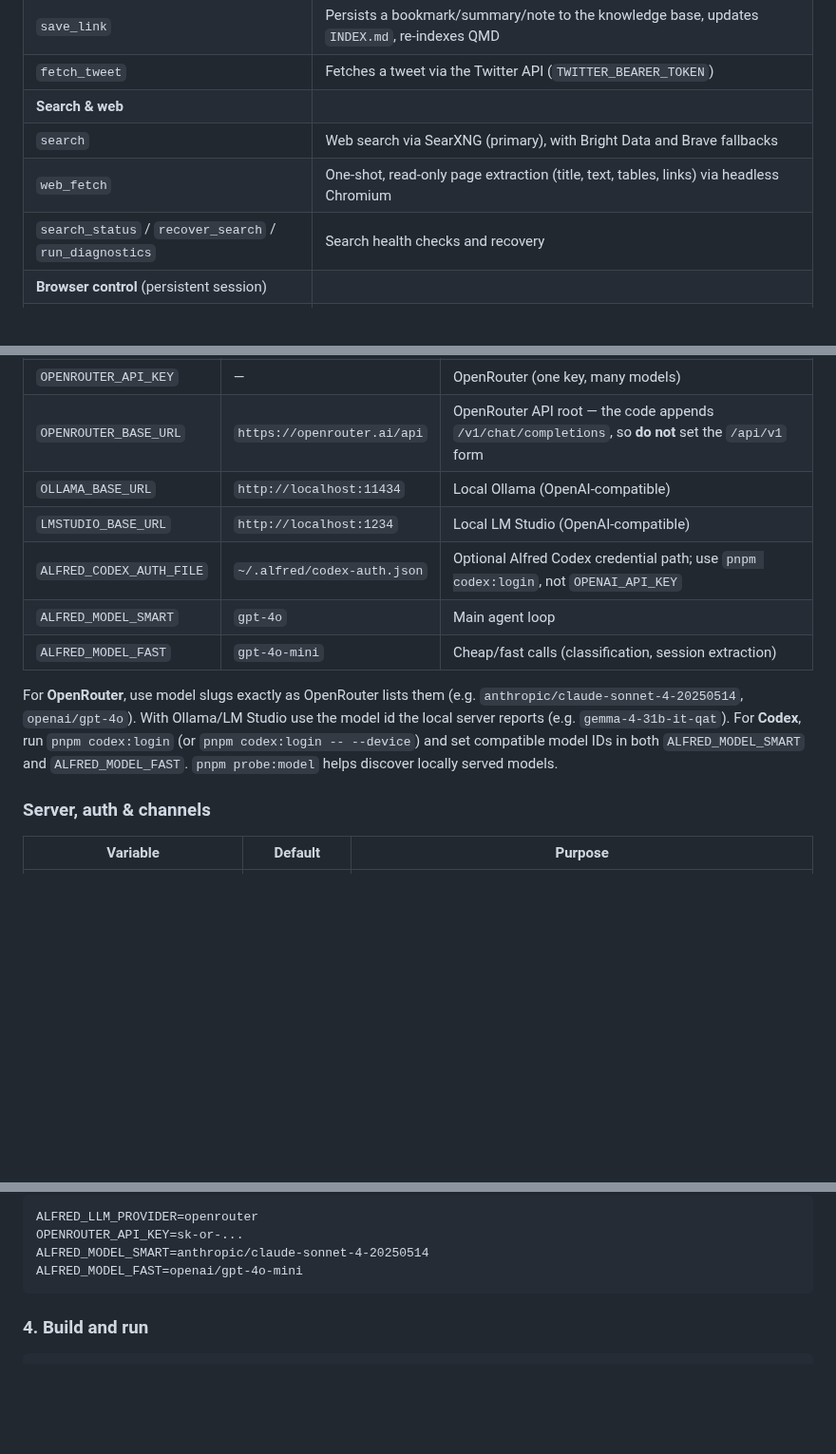
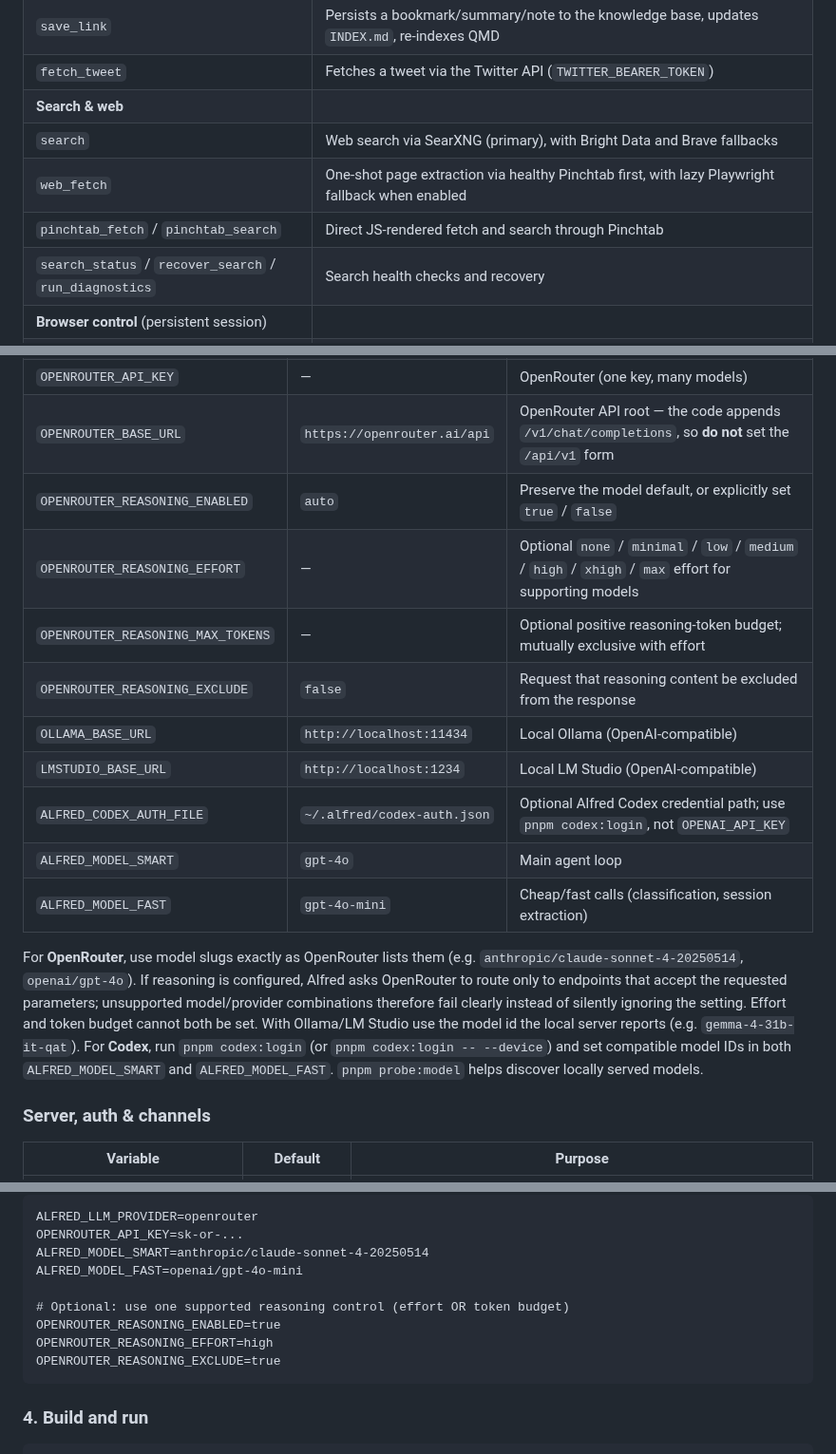
Before and after one commit to Bingeljell/AlfredAI, a Markdown page: README.md, 3 parts joined by grey strips. Shown at 95% size. Rendered like a GitHub page; blank space fills up the shorter version.

````diff
--- a/README.md
+++ b/README.md
@@ -38,7 +47,8 @@ Alfred auto-discovers tools from `src/tools/definitions/` — each `*.tool.ts` f
 | `fetch_tweet` | Fetches a tweet via the Twitter API (`TWITTER_BEARER_TOKEN`) |
 | **Search & web** | |
 | `search` | Web search via SearXNG (primary), with Bright Data and Brave fallbacks |
-| `web_fetch` | One-shot, read-only page extraction (title, text, tables, links) via headless Chromium |
+| `web_fetch` | One-shot page extraction via healthy Pinchtab first, with lazy Playwright fallback when enabled |
+| `pinchtab_fetch` / `pinchtab_search` | Direct JS-rendered fetch and search through Pinchtab |
 | `search_status` / `recover_search` / `run_diagnostics` | Search health checks and recovery |
 | **Browser control** (persistent session) | |
 | `browser_navigate` | Open a URL; returns page text + numbered interactive elements |
@@ -83,13 +93,17 @@ cp .env.example .env
 | `GEMINI_API_KEY` | — | Google Gemini (Google's naming convention) |
 | `OPENROUTER_API_KEY` | — | OpenRouter (one key, many models) |
 | `OPENROUTER_BASE_URL` | `https://openrouter.ai/api` | OpenRouter API root — the code appends `/v1/chat/completions`, so **do not** set the `/api/v1` form |
+| `OPENROUTER_REASONING_ENABLED` | `auto` | Preserve the model default, or explicitly set `true` / `false` |
+| `OPENROUTER_REASONING_EFFORT` | — | Optional `none` / `minimal` / `low` / `medium` / `high` / `xhigh` / `max` effort for supporting models |
+| `OPENROUTER_REASONING_MAX_TOKENS` | — | Optional positive reasoning-token budget; mutually exclusive with effort |
+| `OPENROUTER_REASONING_EXCLUDE` | `false` | Request that reasoning content be excluded from the response |
 | `OLLAMA_BASE_URL` | `http://localhost:11434` | Local Ollama (OpenAI-compatible) |
 | `LMSTUDIO_BASE_URL` | `http://localhost:1234` | Local LM Studio (OpenAI-compatible) |
 | `ALFRED_CODEX_AUTH_FILE` | `~/.alfred/codex-auth.json` | Optional Alfred Codex credential path; use `pnpm codex:login`, not `OPENAI_API_KEY` |
 | `ALFRED_MODEL_SMART` | `gpt-4o` | Main agent loop |
 | `ALFRED_MODEL_FAST` | `gpt-4o-mini` | Cheap/fast calls (classification, session extraction) |
 
-For **OpenRouter**, use model slugs exactly as OpenRouter lists them (e.g. `anthropic/claude-sonnet-4-20250514`, `openai/gpt-4o`). With Ollama/LM Studio use the model id the local server reports (e.g. `gemma-4-31b-it-qat`). For **Codex**, run `pnpm codex:login` (or `pnpm codex:login -- --device`) and set compatible model IDs in both `ALFRED_MODEL_SMART` and `ALFRED_MODEL_FAST`. `pnpm probe:model` helps discover locally served models.
+For **OpenRouter**, use model slugs exactly as OpenRouter lists them (e.g. `anthropic/claude-sonnet-4-20250514`, `openai/gpt-4o`). If reasoning is configured, Alfred asks OpenRouter to route only to endpoints that accept the requested parameters; unsupported model/provider combinations therefore fail clearly instead of silently ignoring the setting. Effort and token budget cannot both be set. With Ollama/LM Studio use the model id the local server reports (e.g. `gemma-4-31b-it-qat`). For **Codex**, run `pnpm codex:login` (or `pnpm codex:login -- --device`) and set compatible model IDs in both `ALFRED_MODEL_SMART` and `ALFRED_MODEL_FAST`. `pnpm probe:model` helps discover locally served models.
 
 ### Server, auth & channels
 
@@ -219,6 +233,11 @@ ALFRED_LLM_PROVIDER=openrouter
 OPENROUTER_API_KEY=sk-or-...
 ALFRED_MODEL_SMART=anthropic/claude-sonnet-4-20250514
 ALFRED_MODEL_FAST=openai/gpt-4o-mini
+
+# Optional: use one supported reasoning control (effort OR token budget)
+OPENROUTER_REASONING_ENABLED=true
+OPENROUTER_REASONING_EFFORT=high
+OPENROUTER_REASONING_EXCLUDE=true
 ```
 
 ### 4. Build and run
````
Also changed, not shown: other parts of README.md (+24 -9 lines), docs/changelog.md (+2 -0 lines).
